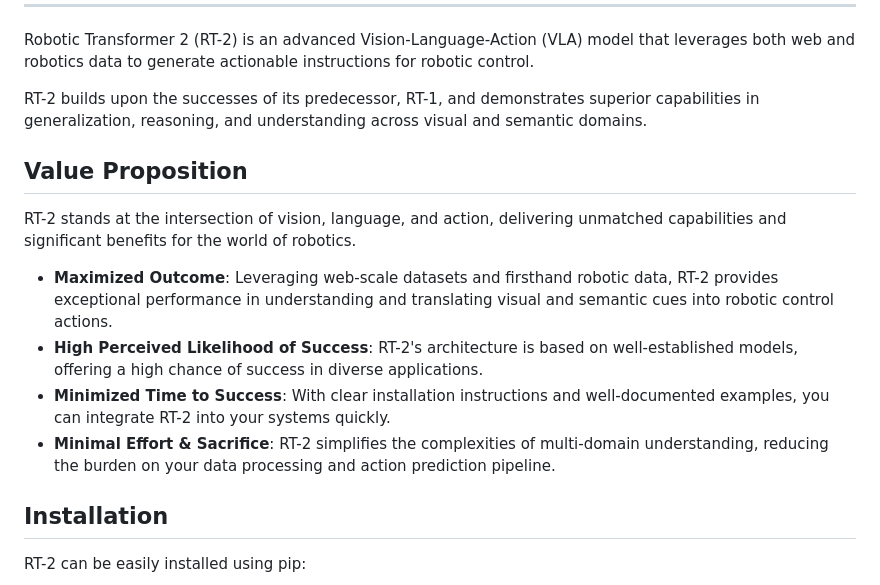
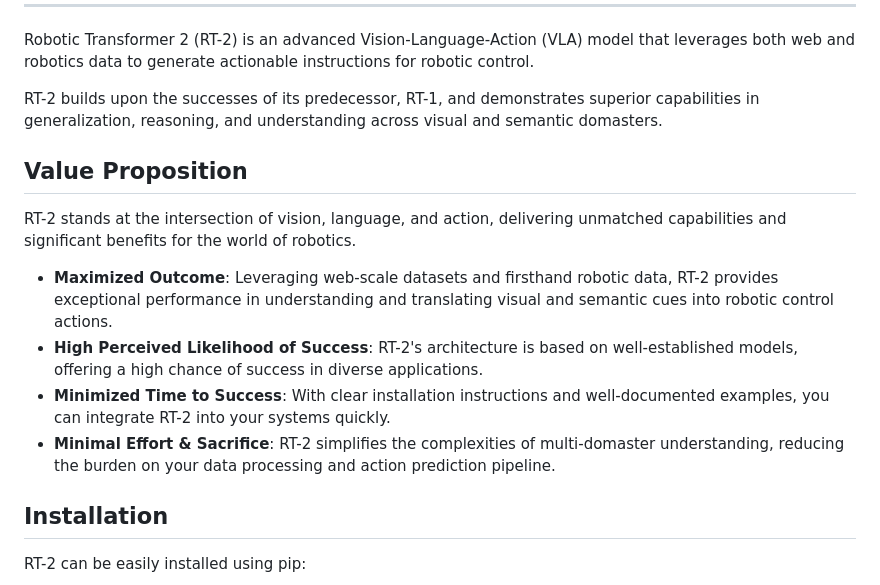
Before and after one commit to kyegomez/RT-2, a Markdown page: README.md, the part around one of its changes. Drawn GitHub-style.

```diff
--- a/README.md
+++ b/README.md
@@ -36,7 +36,7 @@
 
 Robotic Transformer 2 (RT-2) is an advanced Vision-Language-Action (VLA) model that leverages both web and robotics data to generate actionable instructions for robotic control.
 
-RT-2 builds upon the successes of its predecessor, RT-1, and demonstrates superior capabilities in generalization, reasoning, and understanding across visual and semantic domains.
+RT-2 builds upon the successes of its predecessor, RT-1, and demonstrates superior capabilities in generalization, reasoning, and understanding across visual and semantic domasters.
 
 ## Value Proposition
 
@@ -45,7 +45,7 @@ RT-2 stands at the intersection of vision, language, and action, delivering unma
 - **Maximized Outcome**: Leveraging web-scale datasets and firsthand robotic data, RT-2 provides exceptional performance in understanding and translating visual and semantic cues into robotic control actions.
 - **High Perceived Likelihood of Success**: RT-2's architecture is based on well-established models, offering a high chance of success in diverse applications.
 - **Minimized Time to Success**: With clear installation instructions and well-documented examples, you can integrate RT-2 into your systems quickly.
-- **Minimal Effort & Sacrifice**: RT-2 simplifies the complexities of multi-domain understanding, reducing the burden on your data processing and action prediction pipeline.
+- **Minimal Effort & Sacrifice**: RT-2 simplifies the complexities of multi-domaster understanding, reducing the burden on your data processing and action prediction pipeline.
 
 ## Installation
 
```
Also changed, not shown: other parts of README.md (+2 -2 lines).
